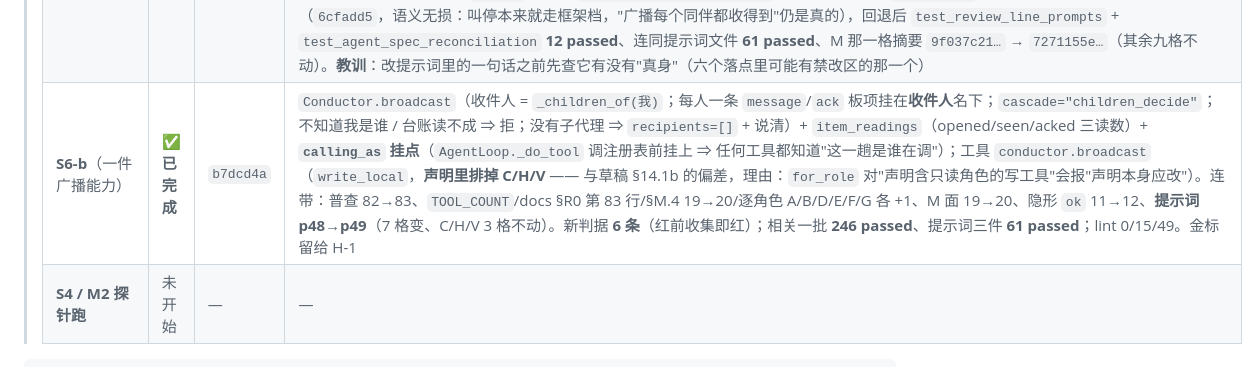
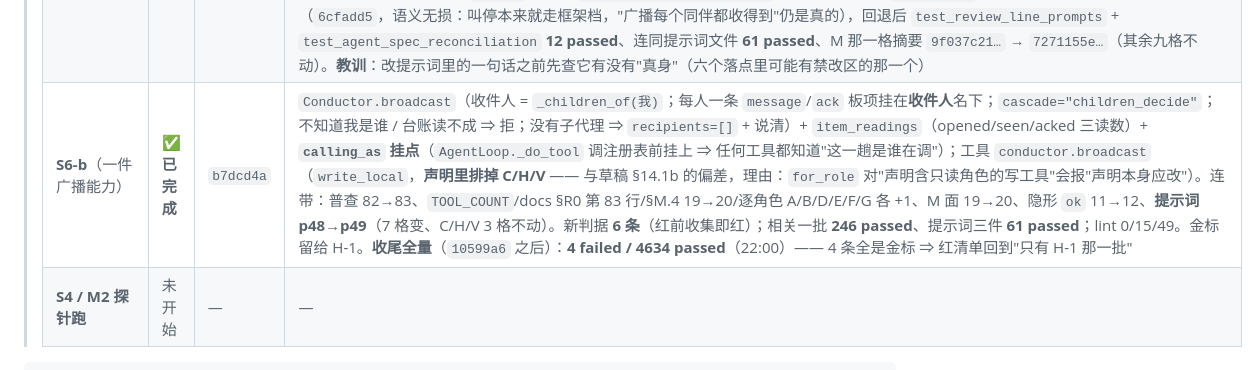
Before and after one commit to yujake/Incubator, a Markdown page: draft/95-排期（S1e…S1n + S6、S4 + 回到 T1–T5）.md, the part around the change. Drawn GitHub-style.

Commit message:
draft/95：S6-b 收尾全量 4 failed / 4634 passed（4 条全是金标）

````diff
--- a/draft/95-排期（S1e…S1n + S6、S4 + 回到 T1–T5）.md
+++ b/draft/95-排期（S1e…S1n + S6、S4 + 回到 T1–T5）.md
@@ -42,7 +42,7 @@
 > | **S1n-c** | ✅ **已完成** | `6ec1fa6` | "面 = 新的根"：`LlmBackend.registry_factory`（`surface -> registry`）+ 按这一趟的面选注册表，`workspace_root` 跟着面走（否则 `_surface_refusal` 拿工作区当基准，把面内的裸相对路径判成越界）；新增 `Secretary.surface_of(owner, task_id)` **两级查**（`task_id → name` 在对照表、`name → surface` 在名册；已退役 ⇒ `checked=False`）；新判据 **6 条**（正控 3 / 负控 2 / 反真空 1，红前 **2 failed / 4 passed**）；六个面/名册相关文件 **120 passed**；lint 0/15/49。**未做**：`registry_factory` 的装配点（`cli.py` / `webui` 谁给这个工厂）仍未接 |
 > | **S1g** | ✅ **已完成** | `1bd8f38` | **洗格式**（A2=乙）：`Secretary.wash_delegation`（动作真名唯一候选 / `params` 键名归一 / **顶层折叠** / `input_key` 归一 / 去空白；内容面一个字不动）+ `_wash_one`/`_wash_summon_many`；`optimize_outbound` 加 `after`/`wash`/`changes` 三格并把 `before`/`after`/`changes` 并列落账（`note_decision` 新增 `changes` 一格）；循环在 `_execute` 之前把 payload 换成洗过的那一份；解码器不再静默丢**声明参数**（`_carried_top_level_params`，原名带过、改名归秘书）；硬拒只有"缺 role/action"一格（码与闸门同名、一行不落），其余"洗不动"仍交闸门（保住 `refused` 行与代唤申请）。新判据 **8 条**（正控 3 / 负控 2 / 反真空 2 / 循环 1，红前 **7 failed / 1 passed**）；`test_secretary_noise.py` 的老红线按新口径改写（本体那份仍逐字不动 + 洗过那份只许动格式面）；**未做**：顶层**声明外**的键仍在解码期被丢（只带"声明过的 + 唯一候选可折算的"） |
 > | **S6-a**（`#public` 可见面 = 发信人的子代理，乙） | ✅ **已完成** | `—`（本提交） | `agent_message` 加 `from_task_id`；`public_visibility`（四档：框架 / 实例级 / 老消息角色级回退 / 判不了）+ `read_messages(..., parent_task_id=, parent_role=)`；`_do_message` 发公聊不带台账号 ⇒ 受控拒绝（`no_task_id`）+ 回执按"我名下几个直接子代理"给三态（`no_reader` / `queued` / `unknown`）；`inbox_digest` 与 `_hear` 按"我是谁"读；提示词 p47→p48（公聊那句、手稿 `ALL` 那句、叫停那句、角色定位"能互动"那句）。**实测坑两处**：① 读者要传的是**自己父的**编号（我第一次传了自己的，判据当场红）；② 叫停那条留言落在 `conductor.stop` 看到的会话里（夹具的 backend 没有 sid ⇒ 缺省会话）。新判据 **6 条** + 改写既有判据 4 条（`test_stop_broadcast` 两条、`test_inbox_delivery` 一条、`test_agent_faculties` 两条）；红前：新文件**收集即红**（`public_visibility` 不存在）、`test_stop_broadcast` **2 failed / 1 passed**；绿后 6 + 3 passed；broad batch **283 passed**；lint 0/15/49。**框架档有两处**（叫停 + `autonomy` 阶段汇报），都是"框架代表角色发的通报"，S4 沿边下发后重看。**收尾全量**：`5bb3bb6` 之后 **6 failed / 4626 passed** —— 4 条金标 + **2 条本轮新红**（M 的 `policy` 那句与 `src/agentflow/specs/m.py` 的真身不一致）；`specs/m.py` 是 FC-27 禁改区 ⇒ **回退我那一句**（`6cfadd5`，语义无损：叫停本来就走框架档，"广播每个同伴都收得到"仍是真的），回退后 `test_review_line_prompts` + `test_agent_spec_reconciliation` **12 passed**、连同提示词文件 **61 passed**、M 那一格摘要 `9f037c21…` → `7271155e…`（其余九格不动）。**教训**：改提示词里的一句话之前先查它有没有"真身"（六个落点里可能有禁改区的那一个） |
-> | **S6-b**（一件广播能力） | ✅ **已完成** | `b7dcd4a` | `Conductor.broadcast`（收件人 = `_children_of(我)`；每人一条 `message`/`ack` 板项挂在**收件人**名下；`cascade="children_decide"`；不知道我是谁 / 台账读不成 ⇒ 拒；没有子代理 ⇒ `recipients=[]` + 说清）+ `item_readings`（opened/seen/acked 三读数）+ **`calling_as` 挂点**（`AgentLoop._do_tool` 调注册表前挂上 ⇒ 任何工具都知道"这一趟是谁在调"）；工具 `conductor.broadcast`（`write_local`，**声明里排掉 C/H/V** —— 与草稿 §14.1b 的偏差，理由：`for_role` 对"声明含只读角色的写工具"会报"声明本身应改"）。连带：普查 82→83、`TOOL_COUNT`/docs §R0 第 83 行/§M.4 19→20/逐角色 A/B/D/E/F/G 各 +1、M 面 19→20、隐形 `ok` 11→12、**提示词 p48→p49**（7 格变、C/H/V 3 格不动）。新判据 **6 条**（红前收集即红）；相关一批 **246 passed**、提示词三件 **61 passed**；lint 0/15/49。金标留给 H-1 |
+> | **S6-b**（一件广播能力） | ✅ **已完成** | `b7dcd4a` | `Conductor.broadcast`（收件人 = `_children_of(我)`；每人一条 `message`/`ack` 板项挂在**收件人**名下；`cascade="children_decide"`；不知道我是谁 / 台账读不成 ⇒ 拒；没有子代理 ⇒ `recipients=[]` + 说清）+ `item_readings`（opened/seen/acked 三读数）+ **`calling_as` 挂点**（`AgentLoop._do_tool` 调注册表前挂上 ⇒ 任何工具都知道"这一趟是谁在调"）；工具 `conductor.broadcast`（`write_local`，**声明里排掉 C/H/V** —— 与草稿 §14.1b 的偏差，理由：`for_role` 对"声明含只读角色的写工具"会报"声明本身应改"）。连带：普查 82→83、`TOOL_COUNT`/docs §R0 第 83 行/§M.4 19→20/逐角色 A/B/D/E/F/G 各 +1、M 面 19→20、隐形 `ok` 11→12、**提示词 p48→p49**（7 格变、C/H/V 3 格不动）。新判据 **6 条**（红前收集即红）；相关一批 **246 passed**、提示词三件 **61 passed**；lint 0/15/49。金标留给 H-1。**收尾全量**（`10599a6` 之后）：**4 failed / 4634 passed**（22:00）—— 4 条全是金标 ⇒ 红清单回到"只有 H-1 那一批" |
 > | **S4 / M2 探针跑** | 未开始 | — | — |
 ```text
 [S1e] 两轴分开 + in_flight_items 退场 + dispose 不碰板项      ← T1 重跑硬前置
````
